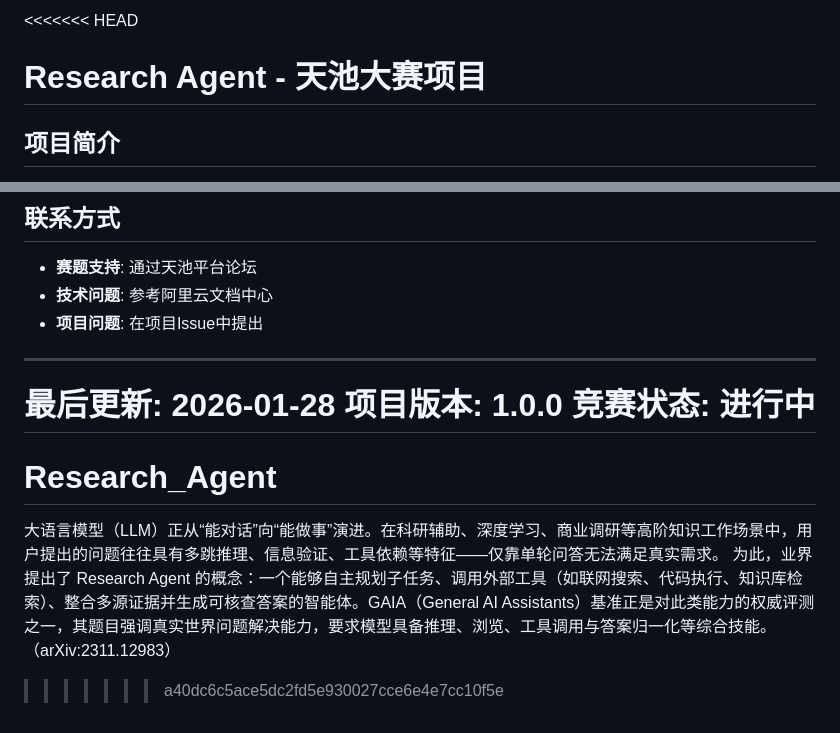
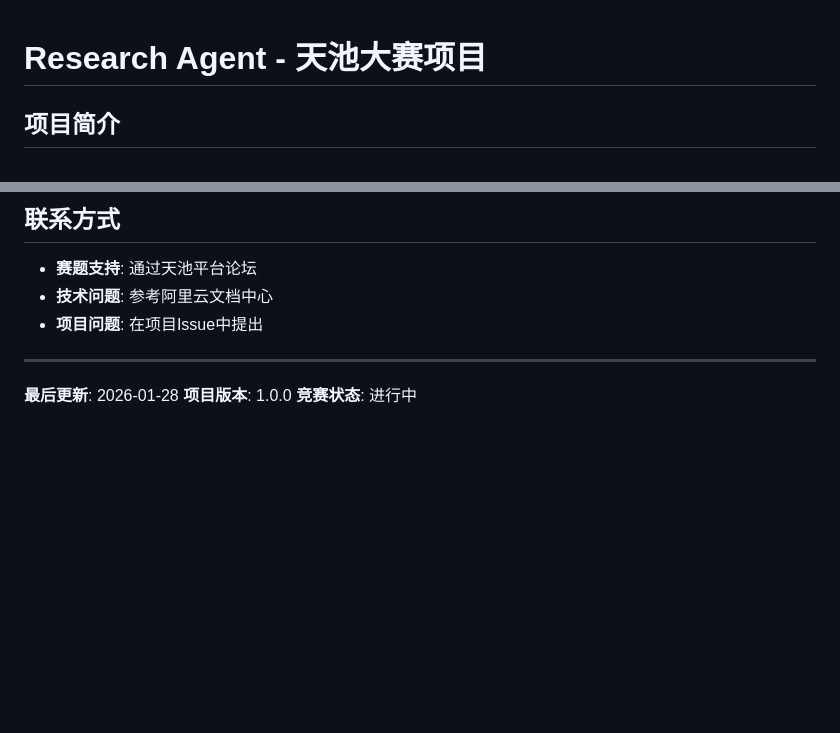
Before and after one commit to zolawuzhigang/Research_Agent, a Markdown page: README.md, 2 parts joined by grey strips. GitHub-like rendering; blank space fills up the shorter version.

Commit message:
更新README.md：xxx（比如：补充阿里云竞赛适配说明）

```diff
--- a/README.md
+++ b/README.md
@@ -1,4 +1,3 @@
-<<<<<<< HEAD
 # Research Agent - 天池大赛项目
 
 ## 项目简介
@@ -300,7 +299,3 @@ A: 1) 使用LangStudio的日志功能；2) 在每个节点添加print输出；3)
 **最后更新**: 2026-01-28
 **项目版本**: 1.0.0
 **竞赛状态**: 进行中
-=======
-# Research_Agent
-大语言模型（LLM）正从“能对话”向“能做事”演进。在科研辅助、深度学习、商业调研等高阶知识工作场景中，用户提出的问题往往具有多跳推理、信息验证、工具依赖等特征——仅靠单轮问答无法满足真实需求。  为此，业界提出了 Research Agent 的概念：一个能够自主规划子任务、调用外部工具（如联网搜索、代码执行、知识库检索）、整合多源证据并生成可核查答案的智能体。GAIA（General AI Assistants）基准正是对此类能力的权威评测之一，其题目强调真实世界问题解决能力，要求模型具备推理、浏览、工具调用与答案归一化等综合技能。（arXiv:2311.12983）
->>>>>>> a40dc6c5ace5dc2fd5e930027cce6e4e7cc10f5e
```
